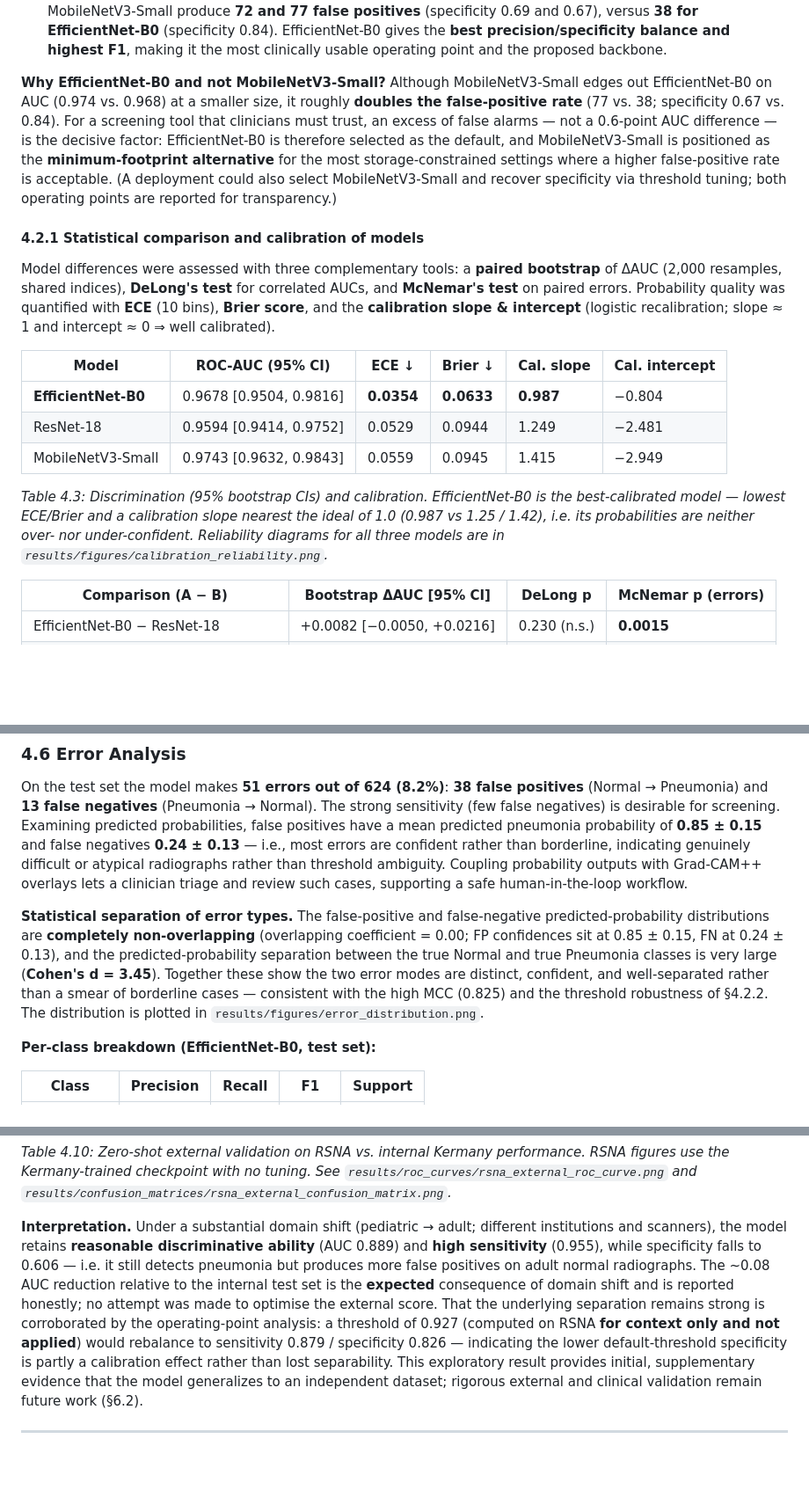
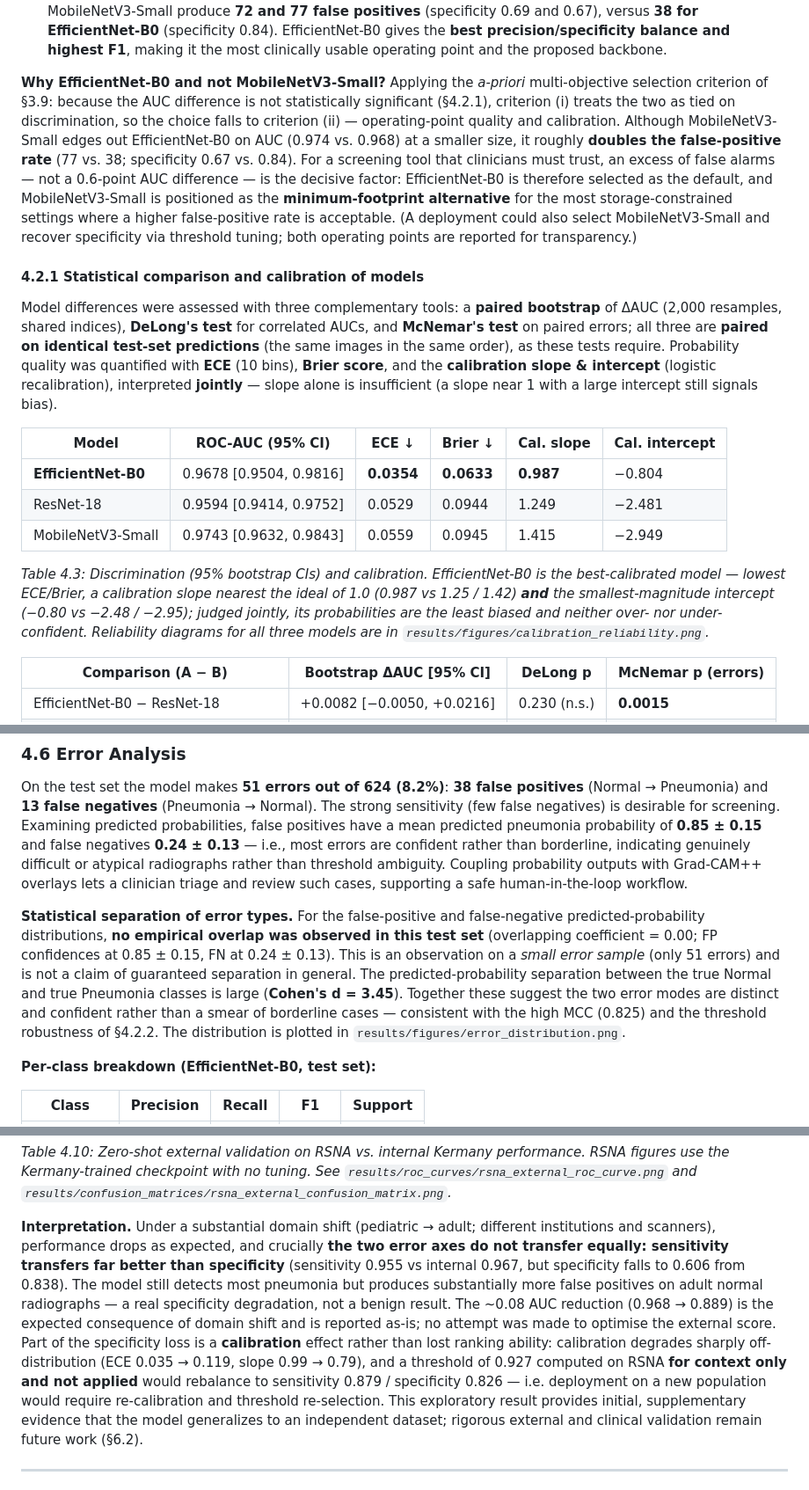
Before and after one commit to sajan-ft9/thesis, a Markdown page: reports/thesis_final.md, 3 parts joined by grey strips. Shown at 88% size. Rendered like a GitHub page; blank space fills up the shorter version.

```diff
--- a/reports/thesis_final.md
+++ b/reports/thesis_final.md
@@ -489,8 +513,11 @@ corrected runs); size is the serialised FP32 state dict.*
    gives the **best precision/specificity balance and highest F1**, making it the most
    clinically usable operating point and the proposed backbone.
 
-**Why EfficientNet-B0 and not MobileNetV3-Small?** Although MobileNetV3-Small edges out
-EfficientNet-B0 on AUC (0.974 vs. 0.968) at a smaller size, it roughly **doubles the
+**Why EfficientNet-B0 and not MobileNetV3-Small?** Applying the *a-priori* multi-objective
+selection criterion of §3.9: because the AUC difference is not statistically significant
+(§4.2.1), criterion (i) treats the two as tied on discrimination, so the choice falls to
+criterion (ii) — operating-point quality and calibration. Although MobileNetV3-Small edges
+out EfficientNet-B0 on AUC (0.974 vs. 0.968) at a smaller size, it roughly **doubles the
 false-positive rate** (77 vs. 38; specificity 0.67 vs. 0.84). For a screening tool that
 clinicians must trust, an excess of false alarms — not a 0.6-point AUC difference — is
 the decisive factor: EfficientNet-B0 is therefore selected as the default, and
@@ -503,9 +530,11 @@ tuning; both operating points are reported for transparency.)
 
 Model differences were assessed with three complementary tools: a **paired bootstrap** of
 ΔAUC (2,000 resamples, shared indices), **DeLong's test** for correlated AUCs, and
-**McNemar's test** on paired errors. Probability quality was quantified with **ECE** (10
-bins), **Brier score**, and the **calibration slope & intercept** (logistic recalibration;
-slope ≈ 1 and intercept ≈ 0 ⇒ well calibrated).
+**McNemar's test** on paired errors; all three are **paired on identical test-set
+predictions** (the same images in the same order), as these tests require. Probability
+quality was quantified with **ECE** (10 bins), **Brier score**, and the **calibration
+slope & intercept** (logistic recalibration), interpreted **jointly** — slope alone is
+insufficient (a slope near 1 with a large intercept still signals bias).
 
 | Model | ROC-AUC (95% CI) | ECE ↓ | Brier ↓ | Cal. slope | Cal. intercept |
 |---|---|---|---|---|---|
@@ -514,9 +543,11 @@ slope ≈ 1 and intercept ≈ 0 ⇒ well calibrated).
 | MobileNetV3-Small | 0.9743 [0.9632, 0.9843] | 0.0559 | 0.0945 | 1.415 | −2.949 |
 
 *Table 4.3: Discrimination (95% bootstrap CIs) and calibration. EfficientNet-B0 is the
-best-calibrated model — lowest ECE/Brier and a calibration slope nearest the ideal of 1.0
-(0.987 vs 1.25 / 1.42), i.e. its probabilities are neither over- nor under-confident.
-Reliability diagrams for all three models are in `results/figures/calibration_reliability.png`.*
+best-calibrated model — lowest ECE/Brier, a calibration slope nearest the ideal of 1.0
+(0.987 vs 1.25 / 1.42) **and** the smallest-magnitude intercept (−0.80 vs −2.48 / −2.95);
+judged jointly, its probabilities are the least biased and neither over- nor
+under-confident. Reliability diagrams for all three models are in
+`results/figures/calibration_reliability.png`.*
 
 | Comparison (A − B) | Bootstrap ΔAUC [95% CI] | DeLong p | McNemar p (errors) |
 |---|---|---|---|
@@ -671,13 +713,14 @@ rather than borderline, indicating genuinely difficult or atypical radiographs r
 than threshold ambiguity. Coupling probability outputs with Grad-CAM++ overlays lets a
 clinician triage and review such cases, supporting a safe human-in-the-loop workflow.
 
-**Statistical separation of error types.** The false-positive and false-negative
-predicted-probability distributions are **completely non-overlapping** (overlapping
-coefficient = 0.00; FP confidences sit at 0.85 ± 0.15, FN at 0.24 ± 0.13), and the
-predicted-probability separation between the true Normal and true Pneumonia classes is
-very large (**Cohen's d = 3.45**). Together these show the two error modes are distinct,
-confident, and well-separated rather than a smear of borderline cases — consistent with the
-high MCC (0.825) and the threshold robustness of §4.2.2. The distribution is plotted in
+**Statistical separation of error types.** For the false-positive and false-negative
+predicted-probability distributions, **no empirical overlap was observed in this test set**
+(overlapping coefficient = 0.00; FP confidences at 0.85 ± 0.15, FN at 0.24 ± 0.13). This is
+an observation on a *small error sample* (only 51 errors) and is not a claim of guaranteed
+separation in general. The predicted-probability separation between the true Normal and true
+Pneumonia classes is large (**Cohen's d = 3.45**). Together these suggest the two error modes
+are distinct and confident rather than a smear of borderline cases — consistent with the high
+MCC (0.825) and the threshold robustness of §4.2.2. The distribution is plotted in
 `results/figures/error_distribution.png`.
 
 **Per-class breakdown (EfficientNet-B0, test set):**
@@ -724,15 +770,17 @@ figures use the Kermany-trained checkpoint with no tuning. See
 `results/confusion_matrices/rsna_external_confusion_matrix.png`.*
 
 **Interpretation.** Under a substantial domain shift (pediatric → adult; different
-institutions and scanners), the model retains **reasonable discriminative ability**
-(AUC 0.889) and **high sensitivity** (0.955), while specificity falls to 0.606 — i.e. it
-still detects pneumonia but produces more false positives on adult normal radiographs. The
-~0.08 AUC reduction relative to the internal test set is the **expected** consequence of
-domain shift and is reported honestly; no attempt was made to optimise the external score.
-That the underlying separation remains strong is corroborated by the operating-point
-analysis: a threshold of 0.927 (computed on RSNA **for context only and not applied**)
-would rebalance to sensitivity 0.879 / specificity 0.826 — indicating the lower
-default-threshold specificity is partly a calibration effect rather than lost separability.
+institutions and scanners), performance drops as expected, and crucially **the two error
+axes do not transfer equally: sensitivity transfers far better than specificity**
+(sensitivity 0.955 vs internal 0.967, but specificity falls to 0.606 from 0.838). The model
+still detects most pneumonia but produces substantially more false positives on adult normal
+radiographs — a real specificity degradation, not a benign result. The ~0.08 AUC reduction
+(0.968 → 0.889) is the expected consequence of domain shift and is reported as-is; no attempt
+was made to optimise the external score. Part of the specificity loss is a **calibration**
+effect rather than lost ranking ability: calibration degrades sharply off-distribution
+(ECE 0.035 → 0.119, slope 0.99 → 0.79), and a threshold of 0.927 computed on RSNA **for
+context only and not applied** would rebalance to sensitivity 0.879 / specificity 0.826 —
+i.e. deployment on a new population would require re-calibration and threshold re-selection.
 This exploratory result provides initial, supplementary evidence that the model generalizes
 to an independent dataset; rigorous external and clinical validation remain future work
 (§6.2).
```
Also changed, not shown: other parts of reports/thesis_final.md (+43 -5 lines).
